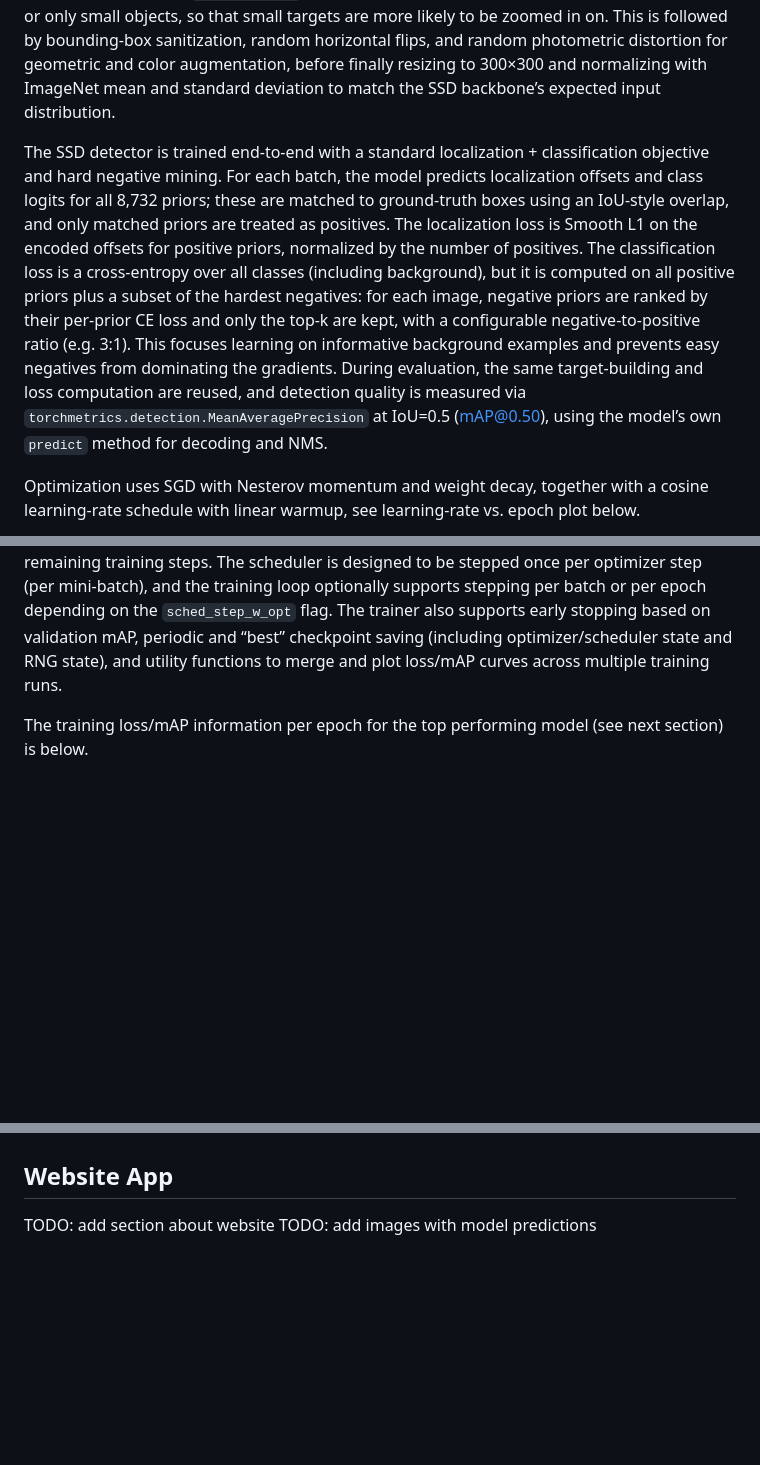
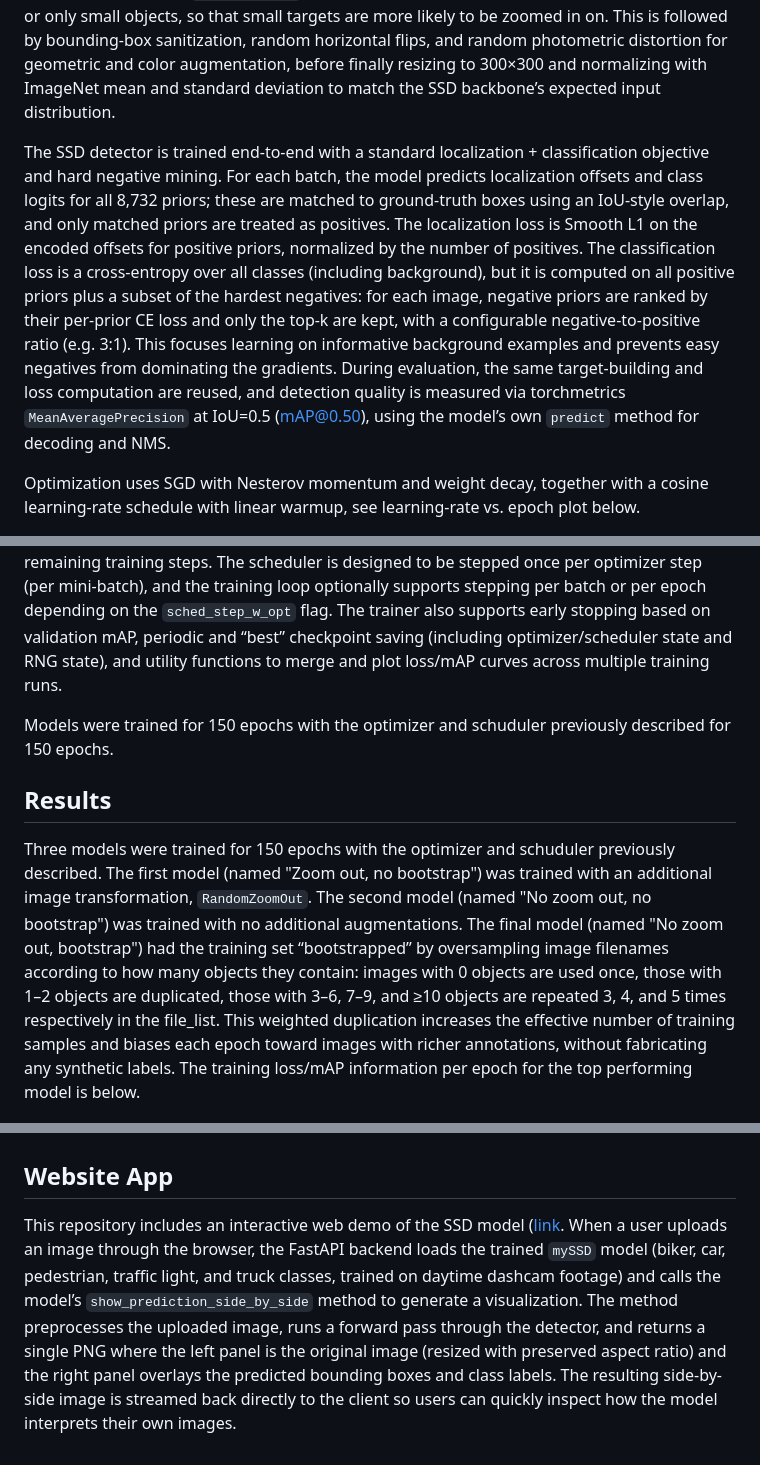
Before and after one commit to ElliotBlackstone/automotive-ssd-object-detection, a Markdown page: README.md, 3 parts joined by grey strips. GitHub-like rendering; blank space fills up the shorter version.

```diff
--- a/README.md
+++ b/README.md
@@ -49,7 +49,7 @@ A train test split is created via a group stratified split on the dataframe cont
 ## Model training
 Each training image is passed through a torchvision v2 transform pipeline that converts it to a float32 tensor, then applies a size-aware IoU-based random crop (`ConditionalIoUCrop`) which chooses between two `RandomIoUCrop` policies depending on whether the image contains large or only small objects, so that small targets are more likely to be zoomed in on. This is followed by bounding-box sanitization, random horizontal flips, and random photometric distortion for geometric and color augmentation, before finally resizing to 300×300 and normalizing with ImageNet mean and standard deviation to match the SSD backbone’s expected input distribution.
 
-The SSD detector is trained end-to-end with a standard localization + classification objective and hard negative mining. For each batch, the model predicts localization offsets and class logits for all 8,732 priors; these are matched to ground-truth boxes using an IoU-style overlap, and only matched priors are treated as positives. The localization loss is Smooth L1 on the encoded offsets for positive priors, normalized by the number of positives. The classification loss is a cross-entropy over all classes (including background), but it is computed on all positive priors plus a subset of the hardest negatives: for each image, negative priors are ranked by their per-prior CE loss and only the top-k are kept, with a configurable negative-to-positive ratio (e.g. 3:1). This focuses learning on informative background examples and prevents easy negatives from dominating the gradients. During evaluation, the same target-building and loss computation are reused, and detection quality is measured via `torchmetrics.detection.MeanAveragePrecision` at IoU=0.5 (mAP@0.50), using the model’s own `predict` method for decoding and NMS.
+The SSD detector is trained end-to-end with a standard localization + classification objective and hard negative mining. For each batch, the model predicts localization offsets and class logits for all 8,732 priors; these are matched to ground-truth boxes using an IoU-style overlap, and only matched priors are treated as positives. The localization loss is Smooth L1 on the encoded offsets for positive priors, normalized by the number of positives. The classification loss is a cross-entropy over all classes (including background), but it is computed on all positive priors plus a subset of the hardest negatives: for each image, negative priors are ranked by their per-prior CE loss and only the top-k are kept, with a configurable negative-to-positive ratio (e.g. 3:1). This focuses learning on informative background examples and prevents easy negatives from dominating the gradients. During evaluation, the same target-building and loss computation are reused, and detection quality is measured via torchmetrics `MeanAveragePrecision` at IoU=0.5 (mAP@0.50), using the model’s own `predict` method for decoding and NMS.
 
 Optimization uses SGD with Nesterov momentum and weight decay, together with a cosine learning-rate schedule with linear warmup, see learning-rate vs. epoch plot below.
 
@@ -57,6 +57,9 @@ Optimization uses SGD with Nesterov momentum and weight decay, together with a c
 
 The helper `build_optimizer_and_scheduler` builds an SGD optimizer (chosen values: base LR 3e-3, momentum 0.9, weight decay 5e-4) and a `LambdaLR` scheduler that first linearly increases the learning rate from 0 to the base LR over a specified number of warmup epochs, then decays it following a cosine curve down to a minimum LR (chosen value: 1e-6) over the remaining training steps. The scheduler is designed to be stepped once per optimizer step (per mini-batch), and the training loop optionally supports stepping per batch or per epoch depending on the `sched_step_w_opt` flag. The trainer also supports early stopping based on validation mAP, periodic and “best” checkpoint saving (including optimizer/scheduler state and RNG state), and utility functions to merge and plot loss/mAP curves across multiple training runs.
 
-The training loss/mAP information per epoch for the top performing model (see next section) is below.
+Models were trained for 150 epochs with the optimizer and schuduler previously described for 150 epochs.
+
+## Results
+Three models were trained for 150 epochs with the optimizer and schuduler previously described.  The first model (named "Zoom out, no bootstrap") was trained with an additional image transformation, `RandomZoomOut`.  The second model (named "No zoom out, no bootstrap") was trained with no additional augmentations.  The final model (named "No zoom out, bootstrap") had the training set “bootstrapped” by oversampling image filenames according to how many objects they contain: images with 0 objects are used once, those with 1–2 objects are duplicated, those with 3–6, 7–9, and ≥10 objects are repeated 3, 4, and 5 times respectively in the file_list. This weighted duplication increases the effective number of training samples and biases each epoch toward images with richer annotations, without fabricating any synthetic labels.  The training loss/mAP information per epoch for the top performing model is below.
 
 ![Training loss data](/figures/loss_vs_epoch.png)
@@ -77,6 +76,4 @@ Since the vast majority of objects in the dataset are small compared to the imag
 
 
 ## Website App
-
-TODO: add section about website
-TODO: add images with model predictions
+This repository includes an interactive web demo of the SSD model ([link](https://ssd-demo-app-884945419812.us-central1.run.app/](https://ssd-demo-app-884945419812.us-central1.run.app/)). When a user uploads an image through the browser, the FastAPI backend loads the trained `mySSD` model (biker, car, pedestrian, traffic light, and truck classes, trained on daytime dashcam footage) and calls the model’s `show_prediction_side_by_side` method to generate a visualization. The method preprocesses the uploaded image, runs a forward pass through the detector, and returns a single PNG where the left panel is the original image (resized with preserved aspect ratio) and the right panel overlays the predicted bounding boxes and class labels. The resulting side-by-side image is streamed back directly to the client so users can quickly inspect how the model interprets their own images.
```
Also changed, not shown: other parts of README.md (+0 -4 lines).
